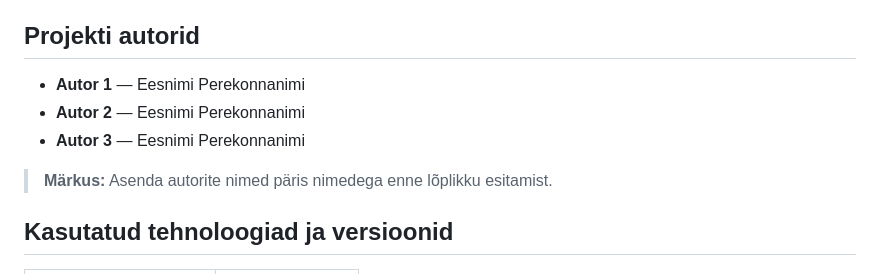
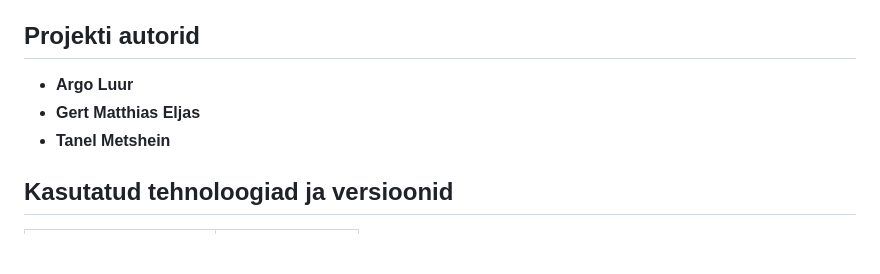
Before and after one commit to W1ttyRat/Tarkvara-Projekt, a Markdown page: Website/README.md, the part around the change. Drawn GitHub-style; blank space fills up the shorter version.

Commit message:
Replace placeholder author names with real names
Updated author names in the README file.

```diff
--- a/Website/README.md
+++ b/Website/README.md
@@ -10,11 +10,9 @@ See rakendus on loodud sõiduki ülevaatuse broneerimise ja töötajate graafiku
 
 ## Projekti autorid
 
-- **Autor 1** — Eesnimi Perekonnanimi
-- **Autor 2** — Eesnimi Perekonnanimi
-- **Autor 3** — Eesnimi Perekonnanimi
-
-> **Märkus:** Asenda autorite nimed päris nimedega enne lõplikku esitamist.
+- **Argo Luur**
+- **Gert Matthias Eljas**
+- **Tanel Metshein**
 
 ## Kasutatud tehnoloogiad ja versioonid
 
```
